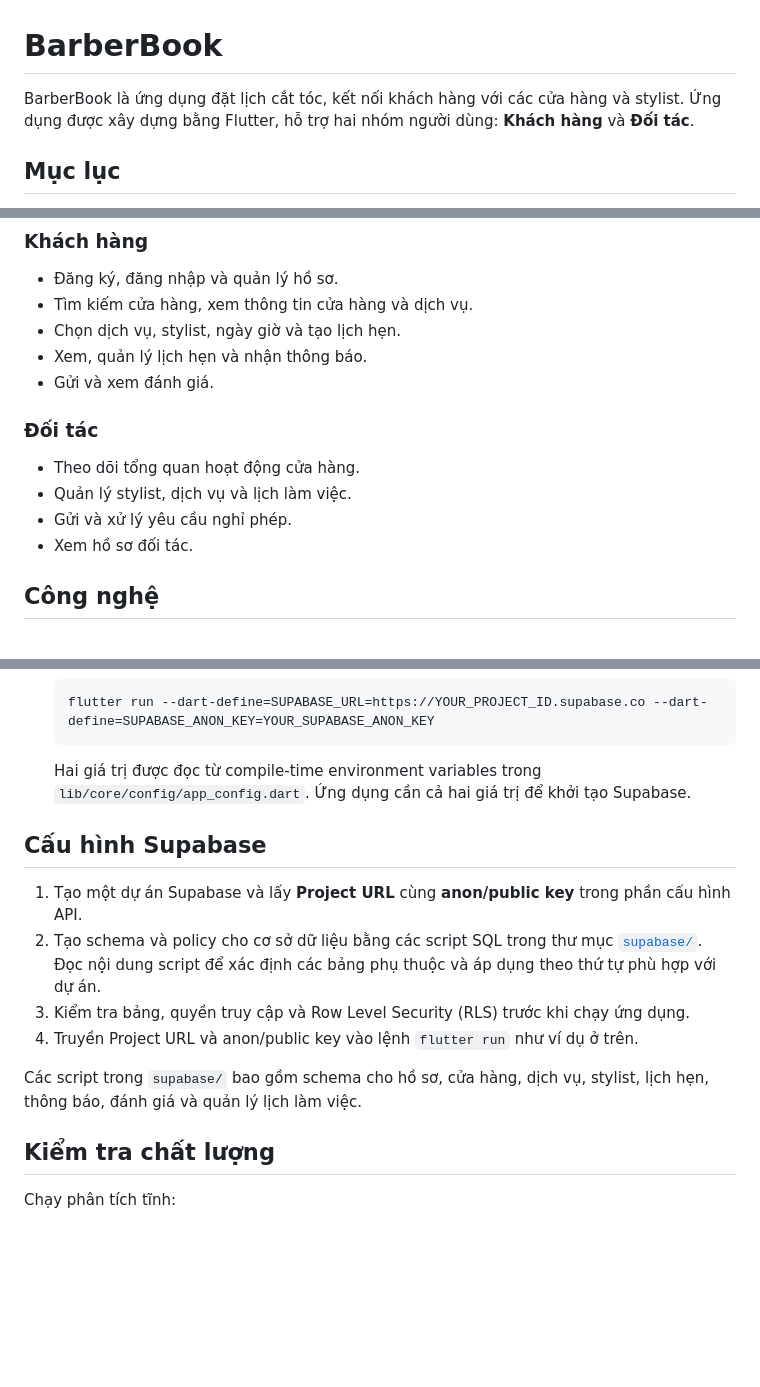
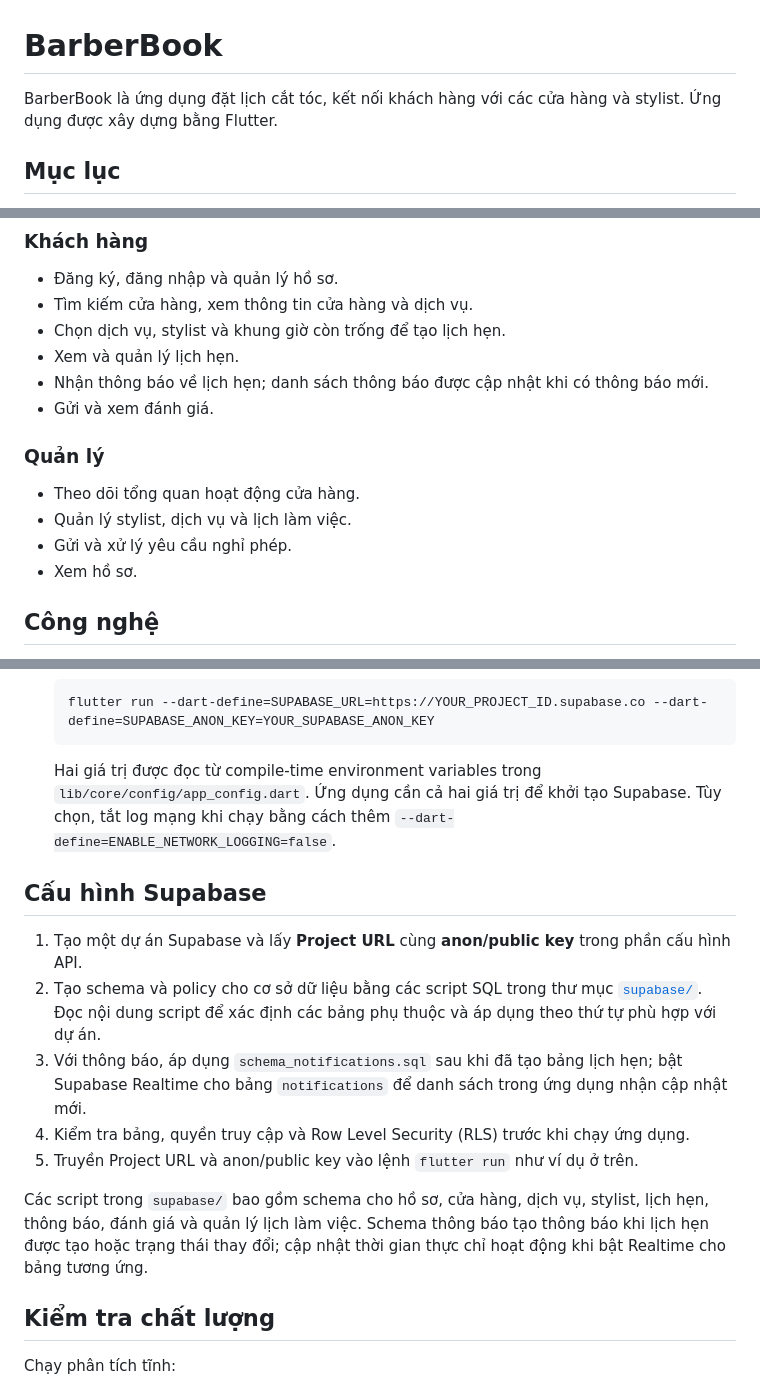
Before and after one commit to hoangganhh0211/barberbook_app, a Markdown page: README.md, 3 parts joined by grey strips. Rendered like a GitHub page; blank space fills up the shorter version.

Commit message:
Update file README

````diff
--- a/README.md
+++ b/README.md
@@ -1,6 +1,6 @@
 # BarberBook
 
-BarberBook là ứng dụng đặt lịch cắt tóc, kết nối khách hàng với các cửa hàng và stylist. Ứng dụng được xây dựng bằng Flutter, hỗ trợ hai nhóm người dùng: **Khách hàng** và **Đối tác**.
+BarberBook là ứng dụng đặt lịch cắt tóc, kết nối khách hàng với các cửa hàng và stylist. Ứng dụng được xây dựng bằng Flutter.
 
 ## Mục lục
 
@@ -19,16 +19,17 @@ BarberBook là ứng dụng đặt lịch cắt tóc, kết nối khách hàng v
 
 - Đăng ký, đăng nhập và quản lý hồ sơ.
 - Tìm kiếm cửa hàng, xem thông tin cửa hàng và dịch vụ.
-- Chọn dịch vụ, stylist, ngày giờ và tạo lịch hẹn.
-- Xem, quản lý lịch hẹn và nhận thông báo.
+- Chọn dịch vụ, stylist và khung giờ còn trống để tạo lịch hẹn.
+- Xem và quản lý lịch hẹn.
+- Nhận thông báo về lịch hẹn; danh sách thông báo được cập nhật khi có thông báo mới.
 - Gửi và xem đánh giá.
 
-### Đối tác
+### Quản lý
 
 - Theo dõi tổng quan hoạt động cửa hàng.
 - Quản lý stylist, dịch vụ và lịch làm việc.
 - Gửi và xử lý yêu cầu nghỉ phép.
-- Xem hồ sơ đối tác.
+- Xem hồ sơ.
 
 ## Công nghệ
 
@@ -62,16 +63,17 @@ BarberBook là ứng dụng đặt lịch cắt tóc, kết nối khách hàng v
    flutter run --dart-define=SUPABASE_URL=https://YOUR_PROJECT_ID.supabase.co --dart-define=SUPABASE_ANON_KEY=YOUR_SUPABASE_ANON_KEY
    ```
 
-   Hai giá trị được đọc từ compile-time environment variables trong `lib/core/config/app_config.dart`. Ứng dụng cần cả hai giá trị để khởi tạo Supabase.
+   Hai giá trị được đọc từ compile-time environment variables trong `lib/core/config/app_config.dart`. Ứng dụng cần cả hai giá trị để khởi tạo Supabase. Tùy chọn, tắt log mạng khi chạy bằng cách thêm `--dart-define=ENABLE_NETWORK_LOGGING=false`.
 
 ## Cấu hình Supabase
 
 1. Tạo một dự án Supabase và lấy **Project URL** cùng **anon/public key** trong phần cấu hình API.
 2. Tạo schema và policy cho cơ sở dữ liệu bằng các script SQL trong thư mục [`supabase/`](./supabase/). Đọc nội dung script để xác định các bảng phụ thuộc và áp dụng theo thứ tự phù hợp với dự án.
-3. Kiểm tra bảng, quyền truy cập và Row Level Security (RLS) trước khi chạy ứng dụng.
-4. Truyền Project URL và anon/public key vào lệnh `flutter run` như ví dụ ở trên.
+3. Với thông báo, áp dụng `schema_notifications.sql` sau khi đã tạo bảng lịch hẹn; bật Supabase Realtime cho bảng `notifications` để danh sách trong ứng dụng nhận cập nhật mới.
+4. Kiểm tra bảng, quyền truy cập và Row Level Security (RLS) trước khi chạy ứng dụng.
+5. Truyền Project URL và anon/public key vào lệnh `flutter run` như ví dụ ở trên.
 
-Các script trong `supabase/` bao gồm schema cho hồ sơ, cửa hàng, dịch vụ, stylist, lịch hẹn, thông báo, đánh giá và quản lý lịch làm việc.
+Các script trong `supabase/` bao gồm schema cho hồ sơ, cửa hàng, dịch vụ, stylist, lịch hẹn, thông báo, đánh giá và quản lý lịch làm việc. Schema thông báo tạo thông báo khi lịch hẹn được tạo hoặc trạng thái thay đổi; cập nhật thời gian thực chỉ hoạt động khi bật Realtime cho bảng tương ứng.
 
 ## Kiểm tra chất lượng
 
````
